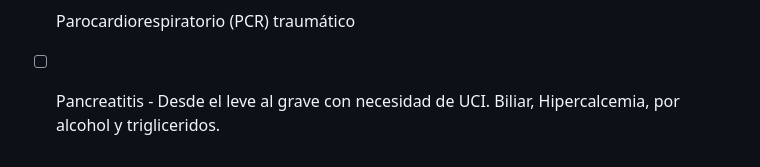
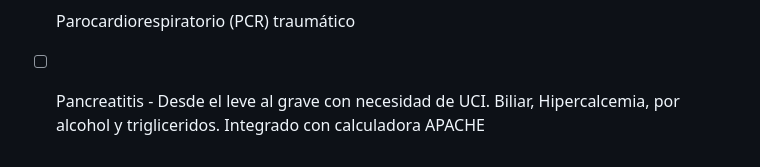
Before and after one commit to flavioayaladiaz/orientador-clinico, a Markdown page: IDEAS.md, the part around the change. Rendered like a GitHub page.

Commit message:
Actualizacion Ideas

```diff
--- a/IDEAS.md
+++ b/IDEAS.md
@@ -117,4 +117,4 @@ en su sección temática, porque el agente recorre el archivo en orden.
 - [ ] Reanimación pediátrica (trauma y no trauma)
 - [ ] Sedación en el paciente agitado - Combinando la escala BARS para el tratamiento sugerido y sugiriendo ketamina im en casos de agitación peligrosa, haciendo énfasis en aportar oxígeno a alta concentración tras sedar al paciente.
 - [ ] Parocardiorespiratorio (PCR) traumático
-- [ ] Pancreatitis - Desde el leve al grave con necesidad de UCI. Biliar, Hipercalcemia, por alcohol y trigliceridos.
+- [ ] Pancreatitis - Desde el leve al grave con necesidad de UCI. Biliar, Hipercalcemia, por alcohol y trigliceridos. Integrado con calculadora APACHE
```
